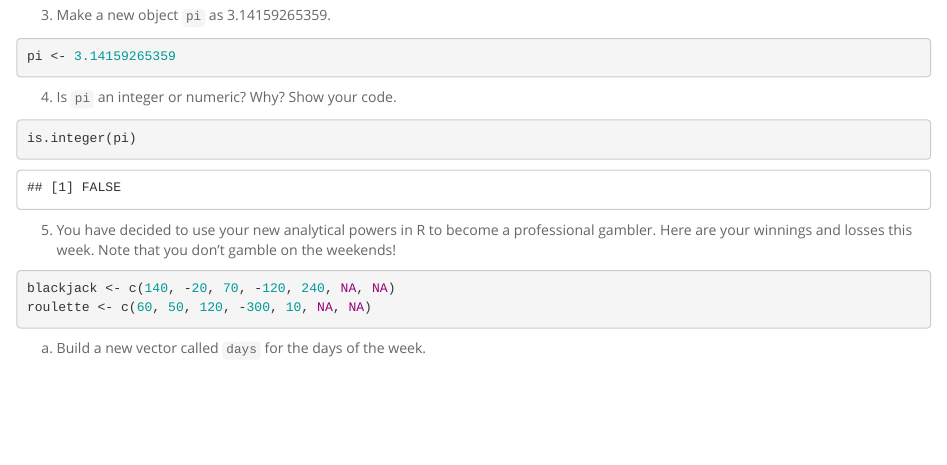
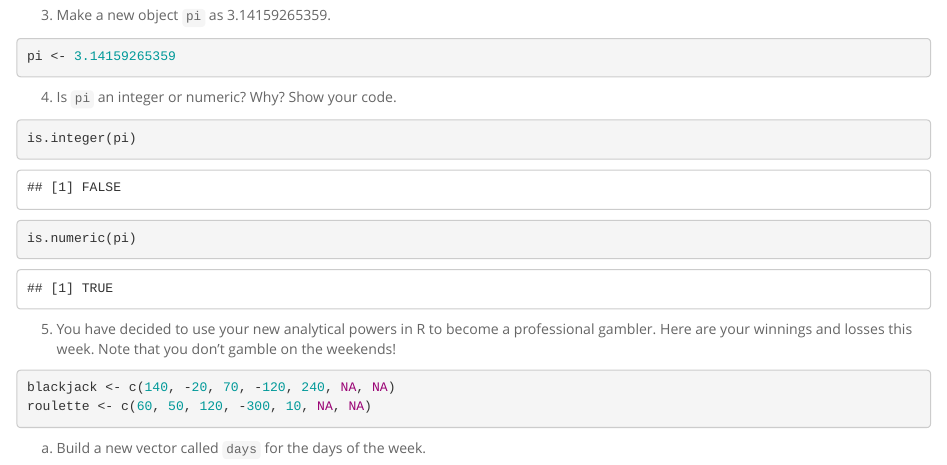
Before and after one commit to jasongreen271/BIS15W2020_JNguyen, an R Markdown document (lab1_hw.Rmd): the page in a window 1100 px wide, from 780 px down. Rendered offline with R 4.5, knitr and Pandoc, with nearby package versions.

Commit message:
Update lab1_hw.Rmd

````diff
--- a/lab1_hw.Rmd
+++ b/lab1_hw.Rmd
@@ -35,6 +35,7 @@ pi <- 3.14159265359
 4. Is `pi` an integer or numeric? Why? Show your code.
 ```{r}
 is.integer(pi)
+is.numeric(pi)
 ```
 
 5. You have decided to use your new analytical powers in R to become a professional gambler. Here are your winnings and losses this week. Note that you don't gamble on the weekends!
````
